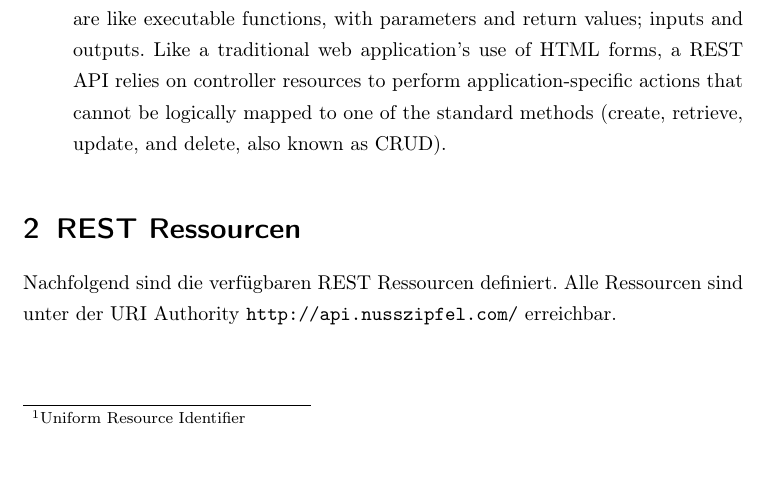
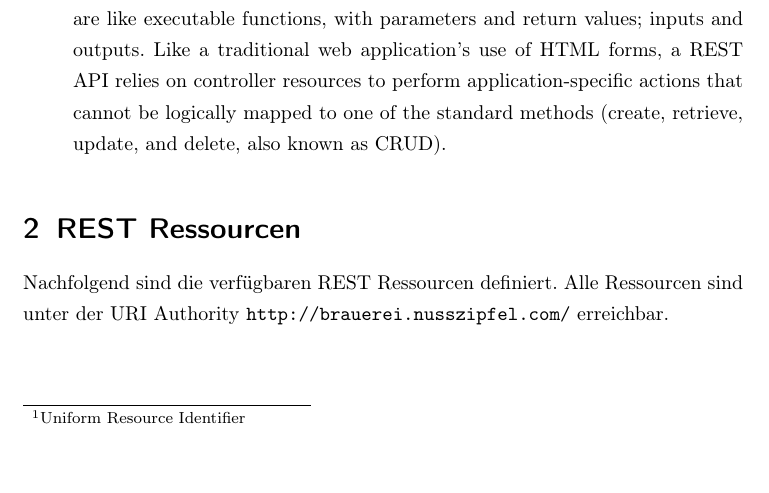
Before and after one commit to bieridee/bieridee-docs, a LaTeX document (04 Design/Architektur/REST.Interface.tex): part of page 3 of 6, cut so that both start at the same text. Compiled offline with pdfLaTeX; an older LaTeX class or package is replaced by its successor.

Commit message:
URL des Produktionsservers angepasst. (brauhaus.nusszipfel.com)

```diff
--- a/04 Design/Architektur/REST.Interface.tex
+++ b/04 Design/Architektur/REST.Interface.tex
@@ -74,7 +74,7 @@ Buch entnommen.
 \section{REST Ressourcen}
 
 Nachfolgend sind die verfügbaren REST Ressourcen definiert. Alle Ressourcen sind
-unter der URI Authority \texttt{http://api.nusszipfel.com/} erreichbar.
+unter der URI Authority \texttt{http://brauerei.nusszipfel.com/} erreichbar.
 
 
 \subsection{Beer}
```
